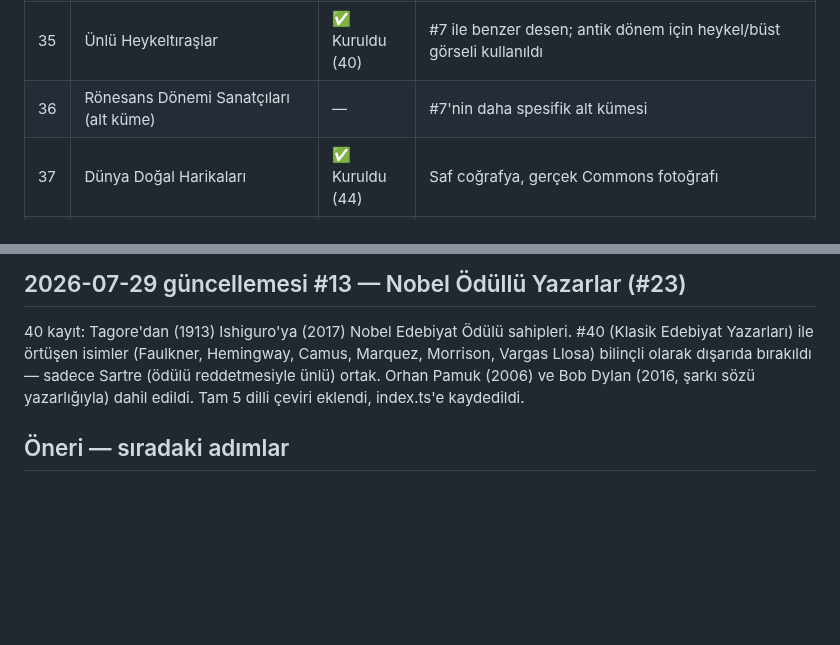
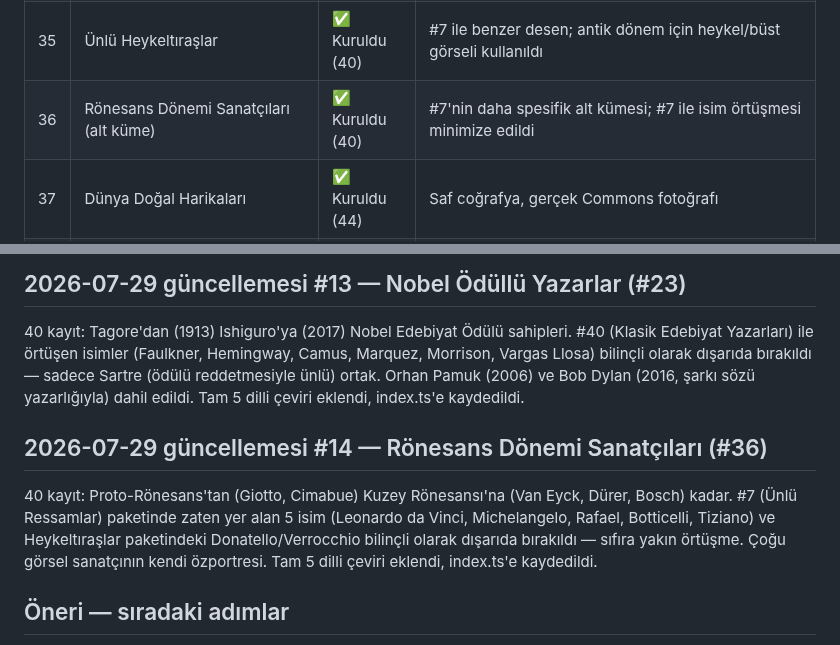
Before and after one commit to Eren-Ozcan/dleverse, a Markdown page: docs/ip-candidates.md, 2 parts joined by grey strips. Rendered like a GitHub page; blank space fills up the shorter version.

Commit message:
docs: mark Rönesans Dönemi Sanatçıları as built in tracker
Co-Authored-By: Claude Sonnet 5 <noreply@anthropic.com>

```diff
--- a/docs/ip-candidates.md
+++ b/docs/ip-candidates.md
@@ -72,7 +72,7 @@ veri, güncel transfer/takipçi sayısı gibi çabuk eskiyen veri değil).
 | 33 | Nobel Ödüllü Barış Ödülü Sahipleri | ✅ Kuruldu (58) | Ayrı paket olarak kuruldu, gerçek Commons fotoğrafı |
 | 34 | Dünya Dinleri (kavramsal trivia) | — | Kişi değil, kavram |
 | 35 | Ünlü Heykeltıraşlar | ✅ Kuruldu (40) | #7 ile benzer desen; antik dönem için heykel/büst görseli kullanıldı |
-| 36 | Rönesans Dönemi Sanatçıları (alt küme) | — | #7'nin daha spesifik alt kümesi |
+| 36 | Rönesans Dönemi Sanatçıları (alt küme) | ✅ Kuruldu (40) | #7'nin daha spesifik alt kümesi; #7 ile isim örtüşmesi minimize edildi |
 | 37 | Dünya Doğal Harikaları | ✅ Kuruldu (44) | Saf coğrafya, gerçek Commons fotoğrafı |
 | 38 | UNESCO Dünya Mirası Alanları | — | Saf coğrafya/kültür |
 | 39 | Ünlü Mimarlar | ✅ Kuruldu (40) | Kamusal, eser bazlı; sadece mimar portresi, bina/eser fotoğrafı yok |
@@ -408,6 +408,15 @@ dışarıda bırakıldı — sadece Sartre (ödülü reddetmesiyle ünlü) ortak
 Orhan Pamuk (2006) ve Bob Dylan (2016, şarkı sözü yazarlığıyla) dahil
 edildi. Tam 5 dilli çeviri eklendi, index.ts'e kaydedildi.
 
+## 2026-07-29 güncellemesi #14 — Rönesans Dönemi Sanatçıları (#36)
+
+40 kayıt: Proto-Rönesans'tan (Giotto, Cimabue) Kuzey Rönesansı'na (Van
+Eyck, Dürer, Bosch) kadar. #7 (Ünlü Ressamlar) paketinde zaten yer alan
+5 isim (Leonardo da Vinci, Michelangelo, Rafael, Botticelli, Tiziano) ve
+Heykeltıraşlar paketindeki Donatello/Verrocchio bilinçli olarak dışarıda
+bırakıldı — sıfıra yakın örtüşme. Çoğu görsel sanatçının kendi
+özportresi. Tam 5 dilli çeviri eklendi, index.ts'e kaydedildi.
+
 ## Öneri — sıradaki adımlar
 
 - **11-50 arası düşük risk havuzu**nun geri kalanı (#14-17, #19-21, #23-26,
```
